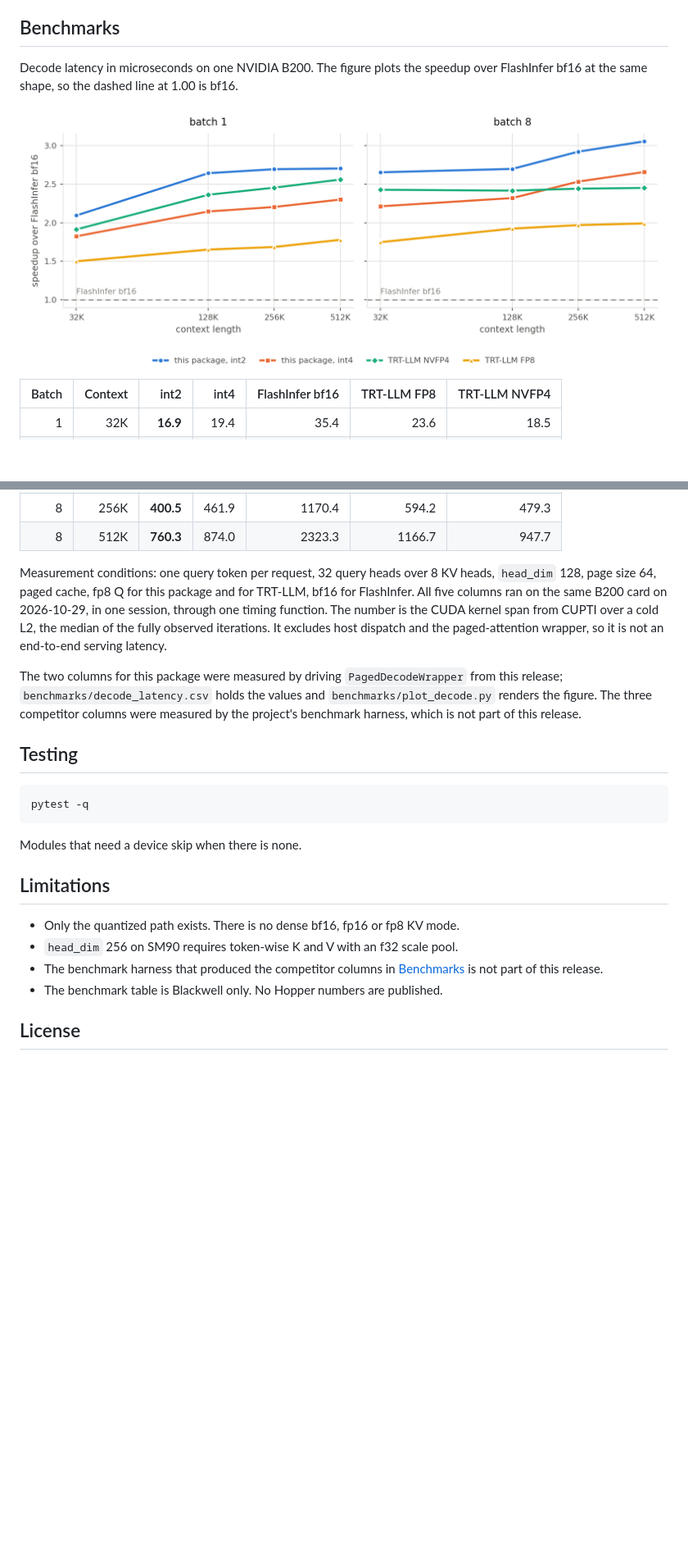
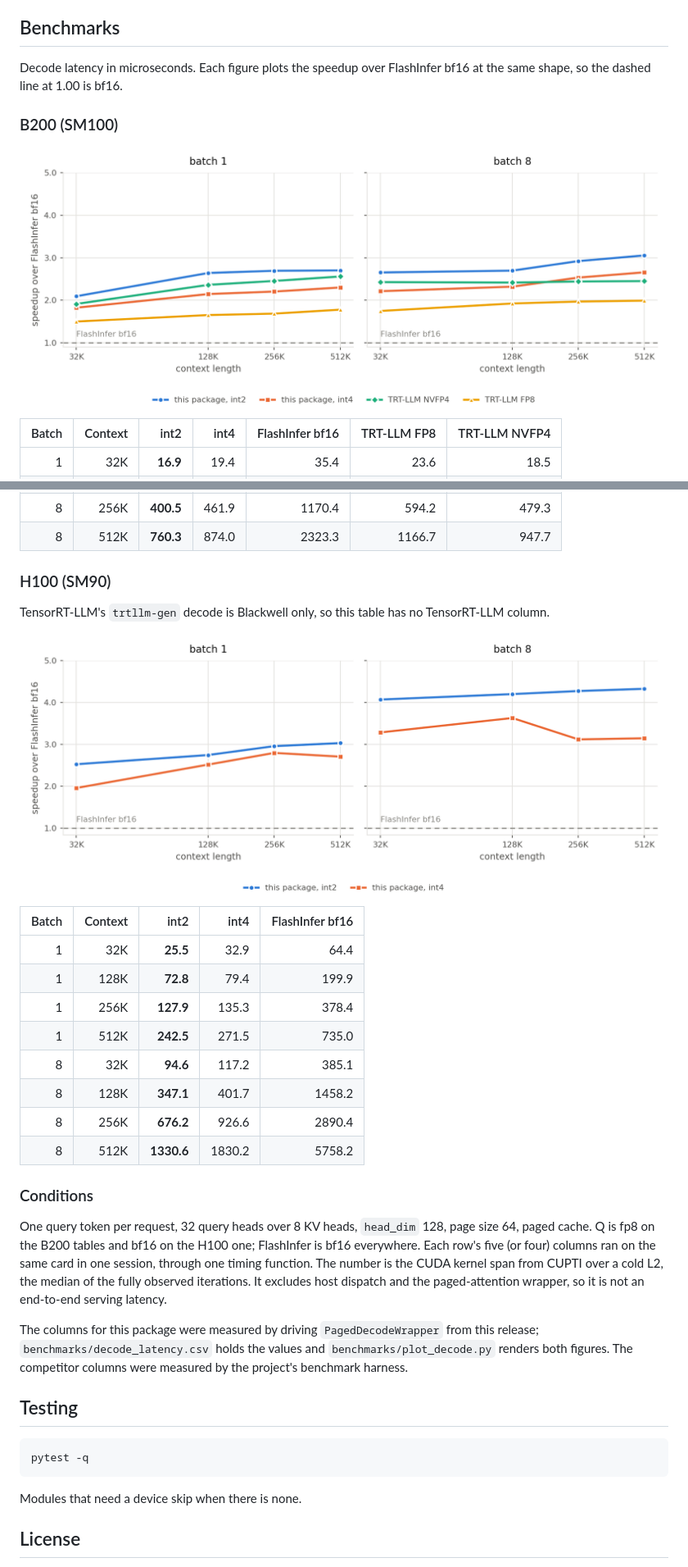
Before and after one commit to FutureMLS-Lab/FOSCAR, a Markdown page: README.md, 2 parts joined by grey strips. Shown at 82% size. Rendered like a GitHub page; pictures changed too: docs/decode-latency-b200.png (added), docs/decode-latency-h100.png (added), docs/decode-latency.png (deleted); blank space fills up the shorter version.

Commit message:
Add the H100 figures and bound the SM90 builder's peak memory
The benchmark now covers 32K to 512K at batch 1 and 8 on both architectures, one
figure per GPU with a panel per batch, and a table of latencies under each.
TensorRT-LLM's trtllm-gen decode is Blackwell only, so the H100 figure compares
against FlashInfer bf16 alone.

build_pools_sm90 now quantizes and repacks one request at a time. The integer
intermediates are four bytes each, so a batch at 512K needed more than an 80 GB
card had; the loop bounds it to one request and the builder runs at that size.

The Limitations section is gone, and pytest runs the whole suite by default.

```diff
--- a/README.md
+++ b/README.md
@@ -150,10 +150,12 @@ same Q dtype.
 
 ## Benchmarks
 
-Decode latency in microseconds on one NVIDIA B200. The figure plots the speedup
-over FlashInfer bf16 at the same shape, so the dashed line at 1.00 is bf16.
+Decode latency in microseconds. Each figure plots the speedup over FlashInfer
+bf16 at the same shape, so the dashed line at 1.00 is bf16.
 
-![Decode speedup over FlashInfer bf16, against context length at batch 1 and 8](docs/decode-latency.png)
+### B200 (SM100)
+
+![Decode speedup over FlashInfer bf16 on B200, at batch 1 and 8](docs/decode-latency-b200.png)
 
 | Batch | Context | int2 | int4 | FlashInfer bf16 | TRT-LLM FP8 | TRT-LLM NVFP4 |
 |---:|---:|---:|---:|---:|---:|---:|
@@ -166,18 +168,38 @@ over FlashInfer bf16 at the same shape, so the dashed line at 1.00 is bf16.
 | 8 | 256K | **400.5** | 461.9 | 1170.4 | 594.2 | 479.3 |
 | 8 | 512K | **760.3** | 874.0 | 2323.3 | 1166.7 | 947.7 |
 
-Measurement conditions: one query token per request, 32 query heads over 8 KV
-heads, `head_dim` 128, page size 64, paged cache, fp8 Q for this package and for
-TRT-LLM, bf16 for FlashInfer. All five columns ran on the same B200 card on
-2026-10-29, in one session, through one timing function. The number is the CUDA
-kernel span from CUPTI over a cold L2, the median of the fully observed
-iterations. It excludes host dispatch and the paged-attention wrapper, so it is
-not an end-to-end serving latency.
+### H100 (SM90)
 
-The two columns for this package were measured by driving `PagedDecodeWrapper`
-from this release; `benchmarks/decode_latency.csv` holds the values and
-`benchmarks/plot_decode.py` renders the figure. The three competitor columns were
-measured by the project's benchmark harness, which is not part of this release.
+TensorRT-LLM's `trtllm-gen` decode is Blackwell only, so this table has no
+TensorRT-LLM column.
+
+![Decode speedup over FlashInfer bf16 on H100, at batch 1 and 8](docs/decode-latency-h100.png)
+
+| Batch | Context | int2 | int4 | FlashInfer bf16 |
+|---:|---:|---:|---:|---:|
+| 1 | 32K | **25.5** | 32.9 | 64.4 |
+| 1 | 128K | **72.8** | 79.4 | 199.9 |
+| 1 | 256K | **127.9** | 135.3 | 378.4 |
+| 1 | 512K | **242.5** | 271.5 | 735.0 |
+| 8 | 32K | **94.6** | 117.2 | 385.1 |
+| 8 | 128K | **347.1** | 401.7 | 1458.2 |
+| 8 | 256K | **676.2** | 926.6 | 2890.4 |
+| 8 | 512K | **1330.6** | 1830.2 | 5758.2 |
+
+### Conditions
+
+One query token per request, 32 query heads over 8 KV heads, `head_dim` 128,
+page size 64, paged cache. Q is fp8 on the B200 tables and bf16 on the H100 one;
+FlashInfer is bf16 everywhere. Each row's five (or four) columns ran on the same
+card in one session, through one timing function. The number is the CUDA kernel
+span from CUPTI over a cold L2, the median of the fully observed iterations. It
+excludes host dispatch and the paged-attention wrapper, so it is not an
+end-to-end serving latency.
+
+The columns for this package were measured by driving `PagedDecodeWrapper` from
+this release; `benchmarks/decode_latency.csv` holds the values and
+`benchmarks/plot_decode.py` renders both figures. The competitor columns were
+measured by the project's benchmark harness.
 
 ## Testing
 
@@ -187,14 +209,6 @@ pytest -q
 
 Modules that need a device skip when there is none.
 
-## Limitations
-
-- Only the quantized path exists. There is no dense bf16, fp16 or fp8 KV mode.
-- `head_dim` 256 on SM90 requires token-wise K and V with an f32 scale pool.
-- The benchmark harness that produced the competitor columns in
-  [Benchmarks](#benchmarks) is not part of this release.
-- The benchmark table is Blackwell only. No Hopper numbers are published.
-
 ## License
 
 Apache-2.0. This package derives from FlashInfer (Apache-2.0) and the NVIDIA
```
Also changed, not shown: 3 other files.
